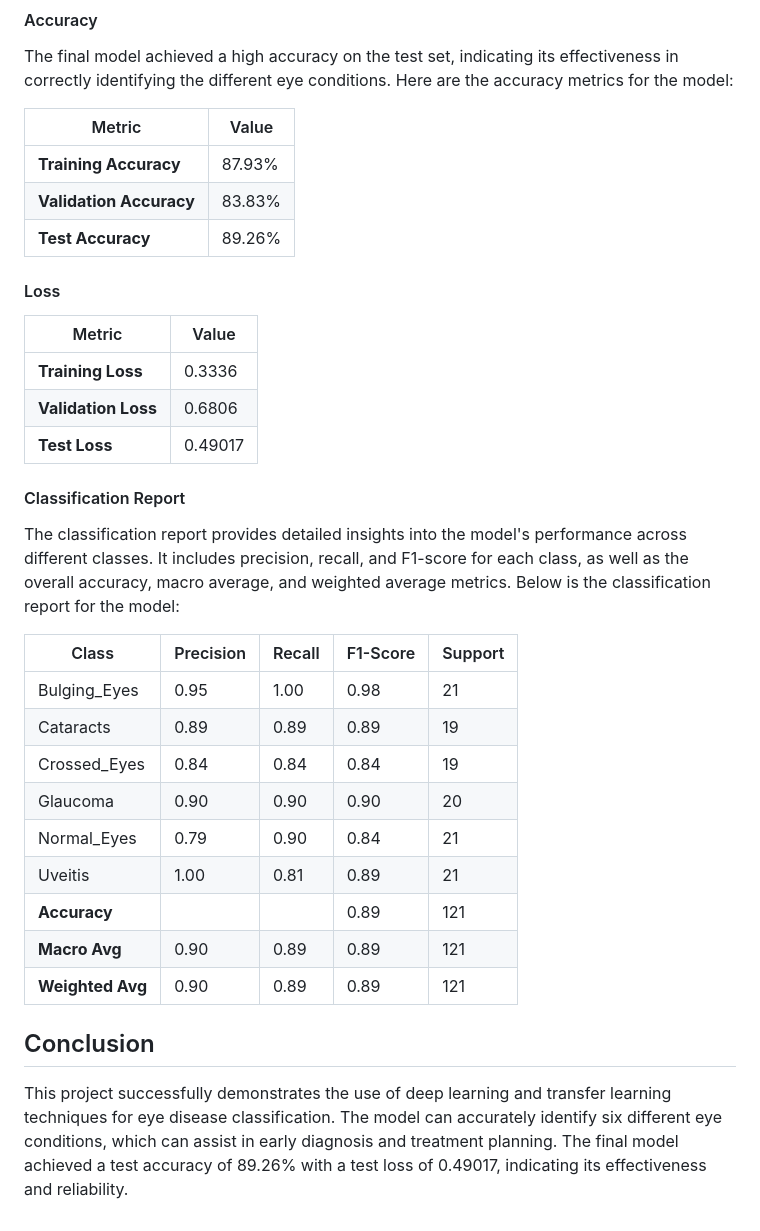
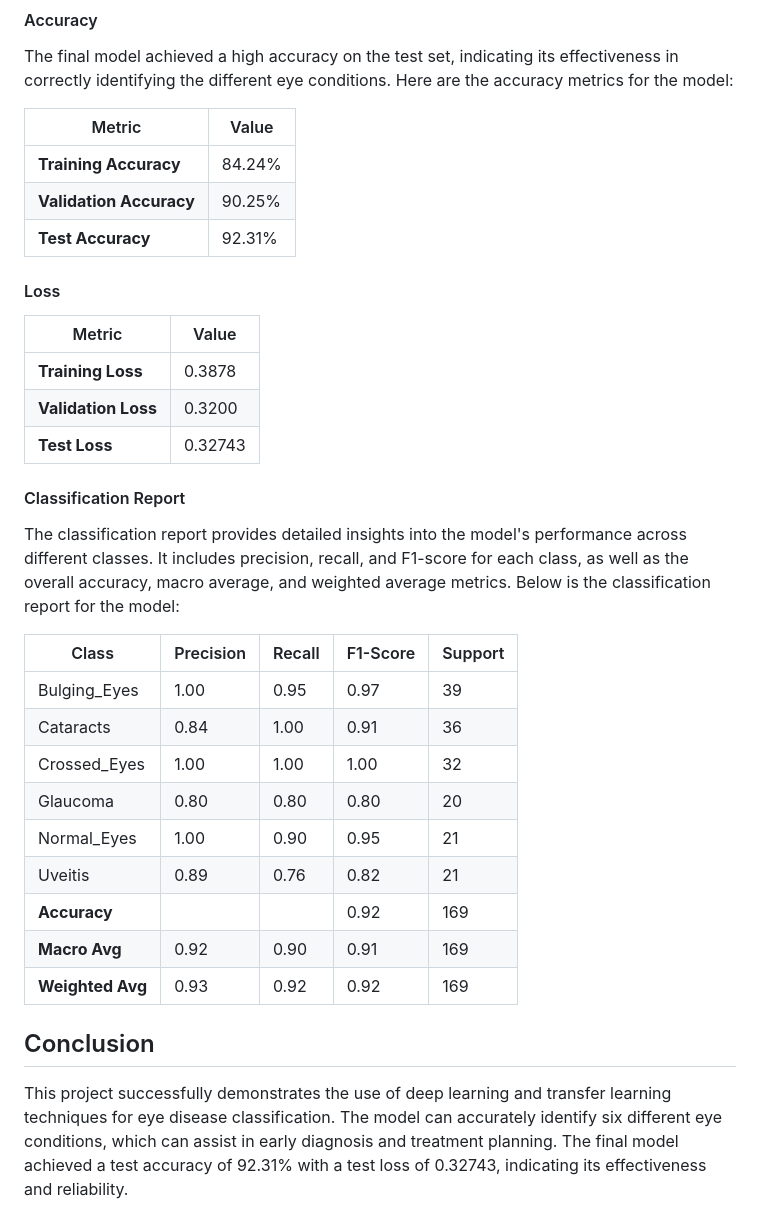
Before and after one commit to rangsikayana/eyecare-app, a Markdown page: README.md, the part around the change. GitHub-like rendering.

```diff
--- a/README.md
+++ b/README.md
@@ -69,17 +69,17 @@ The final model achieved a high accuracy on the test set, indicating its effecti
 
 | Metric              | Value     |
 |---------------------|-----------|
-| **Training Accuracy** | 87.93%    |
-| **Validation Accuracy** | 83.83%    |
-| **Test Accuracy**    | 89.26%    |
+| **Training Accuracy** | 84.24%    |
+| **Validation Accuracy** | 90.25%    |
+| **Test Accuracy**    | 92.31%    |
 
 #### Loss
 
 | Metric              | Value     |
 |---------------------|-----------|
-| **Training Loss**    | 0.3336    |
-| **Validation Loss**  | 0.6806    |
-| **Test Loss**        | 0.49017   |
+| **Training Loss**    | 0.3878    |
+| **Validation Loss**  | 0.3200    |
+| **Test Loss**        | 0.32743   |
 
 #### Classification Report
 
@@ -87,18 +87,18 @@ The classification report provides detailed insights into the model's performanc
 
 | Class         | Precision | Recall | F1-Score | Support |
 |---------------|-----------|--------|----------|---------|
-| Bulging_Eyes  | 0.95      | 1.00   | 0.98     | 21      |
-| Cataracts     | 0.89      | 0.89   | 0.89     | 19      |
-| Crossed_Eyes  | 0.84      | 0.84   | 0.84     | 19      |
-| Glaucoma      | 0.90      | 0.90   | 0.90     | 20      |
-| Normal_Eyes   | 0.79      | 0.90   | 0.84     | 21      |
-| Uveitis       | 1.00      | 0.81   | 0.89     | 21      |
-| **Accuracy**  |           |        | 0.89     | 121     |
-| **Macro Avg** | 0.90      | 0.89   | 0.89     | 121     |
-| **Weighted Avg** | 0.90  | 0.89   | 0.89     | 121     |
+| Bulging_Eyes  | 1.00      | 0.95   | 0.97     | 39      |
+| Cataracts     | 0.84      | 1.00   | 0.91     | 36      |
+| Crossed_Eyes  | 1.00      | 1.00   | 1.00     | 32      |
+| Glaucoma      | 0.80      | 0.80   | 0.80     | 20      |
+| Normal_Eyes   | 1.00      | 0.90   | 0.95     | 21      |
+| Uveitis       | 0.89      | 0.76   | 0.82     | 21      |
+| **Accuracy**  |           |        | 0.92     | 169     |
+| **Macro Avg** | 0.92      | 0.90   | 0.91     | 169     |
+| **Weighted Avg** | 0.93  | 0.92   | 0.92    | 169     |
 
 
 
 ## Conclusion
 
-This project successfully demonstrates the use of deep learning and transfer learning techniques for eye disease classification. The model can accurately identify six different eye conditions, which can assist in early diagnosis and treatment planning. The final model achieved a test accuracy of 89.26% with a test loss of 0.49017, indicating its effectiveness and reliability.
+This project successfully demonstrates the use of deep learning and transfer learning techniques for eye disease classification. The model can accurately identify six different eye conditions, which can assist in early diagnosis and treatment planning. The final model achieved a test accuracy of 92.31% with a test loss of 0.32743, indicating its effectiveness and reliability.
```
